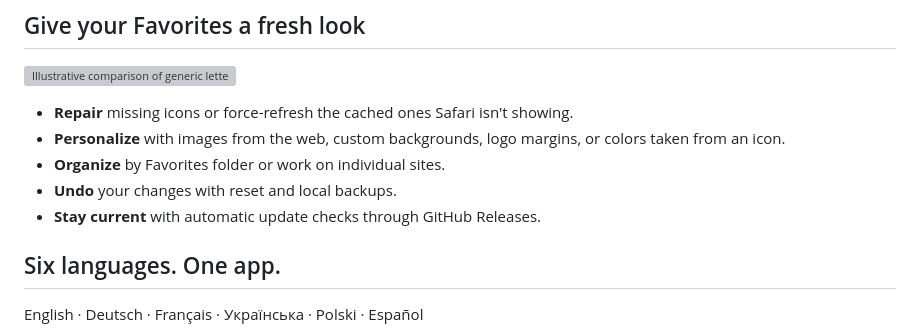
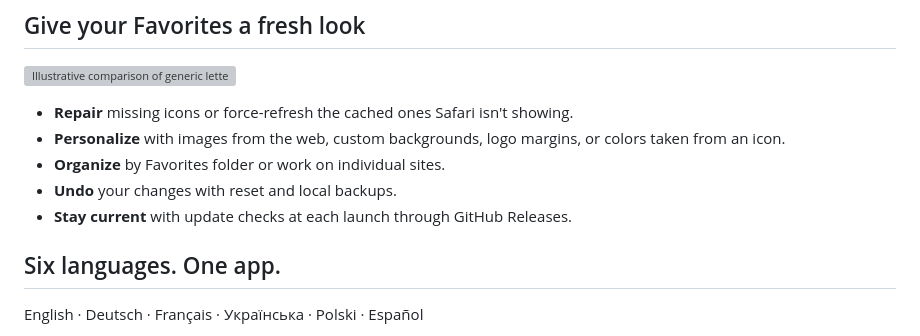
Before and after one commit to suberb/safari-icon-fixer, a Markdown page: README.md, the part around the change. GitHub-like rendering; grey boxes are pictures that could not be loaded.

```diff
--- a/README.md
+++ b/README.md
@@ -25,7 +25,7 @@ macOS · Apple Silicon · Free · No account required
 - **Personalize** with images from the web, custom backgrounds, logo margins, or colors taken from an icon.
 - **Organize** by Favorites folder or work on individual sites.
 - **Undo** your changes with reset and local backups.
-- **Stay current** with automatic update checks through GitHub Releases.
+- **Stay current** with update checks at each launch through GitHub Releases.
 
 ## Six languages. One app.
 
```
Also changed, not shown: CHANGELOG.md (+3 -0 lines), RELEASE.md (+5 -11 lines), Packaging/InstallerBackground.png (added), 7 other files.
